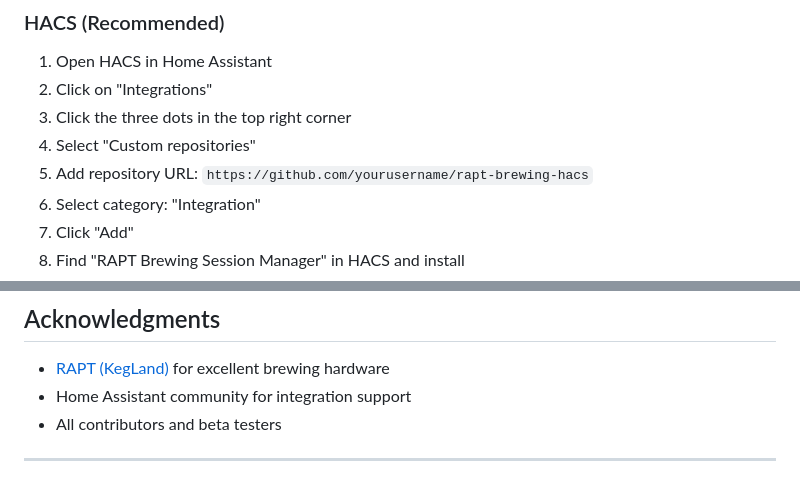
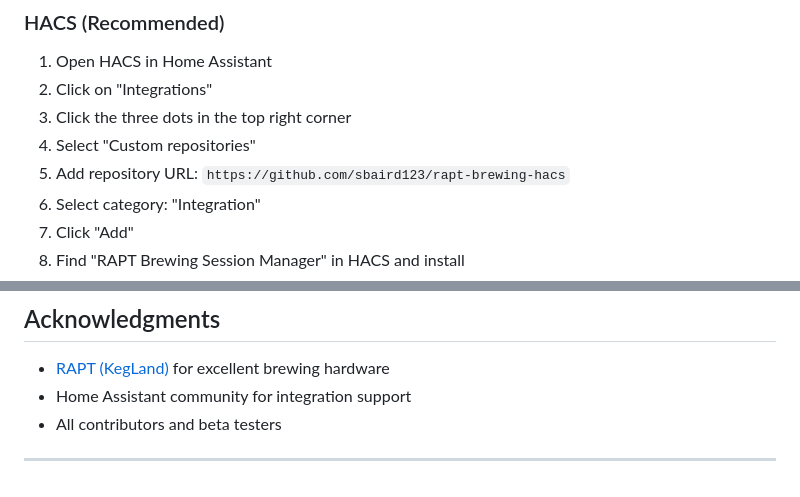
Before and after one commit to sbaird123/rapt-brewing-hacs, a Markdown page: README.md, 2 parts joined by grey strips. Rendered like a GitHub page.

Commit message:
Update README with correct GitHub username and repository name

```diff
--- a/README.md
+++ b/README.md
@@ -41,7 +41,7 @@ A comprehensive Home Assistant integration for managing brewing sessions with RA
 2. Click on "Integrations"
 3. Click the three dots in the top right corner
 4. Select "Custom repositories"
-5. Add repository URL: `https://github.com/yourusername/rapt-brewing-hacs`
+5. Add repository URL: `https://github.com/sbaird123/rapt-brewing-hacs`
 6. Select category: "Integration"
 7. Click "Add"
 8. Find "RAPT Brewing Session Manager" in HACS and install
@@ -238,10 +238,10 @@ This project is licensed under the MIT License - see the [LICENSE](LICENSE) file
 
 ---
 
-[releases-shield]: https://img.shields.io/github/release/yourusername/rapt-brewing-hass.svg?style=for-the-badge
-[releases]: https://github.com/yourusername/rapt-brewing-hass/releases
-[commits-shield]: https://img.shields.io/github/commit-activity/y/yourusername/rapt-brewing-hass.svg?style=for-the-badge
-[commits]: https://github.com/yourusername/rapt-brewing-hass/commits/main
-[license-shield]: https://img.shields.io/github/license/yourusername/rapt-brewing-hass.svg?style=for-the-badge
+[releases-shield]: https://img.shields.io/github/release/sbaird123/rapt-brewing-hacs.svg?style=for-the-badge
+[releases]: https://github.com/sbaird123/rapt-brewing-hacs/releases
+[commits-shield]: https://img.shields.io/github/commit-activity/y/sbaird123/rapt-brewing-hacs.svg?style=for-the-badge
+[commits]: https://github.com/sbaird123/rapt-brewing-hacs/commits/main
+[license-shield]: https://img.shields.io/github/license/sbaird123/rapt-brewing-hacs.svg?style=for-the-badge
 [hacs]: https://github.com/hacs/integration
 [hacsbadge]: https://img.shields.io/badge/HACS-Custom-orange.svg?style=for-the-badge
```
Also changed, not shown: other parts of README.md (+2 -2 lines).
